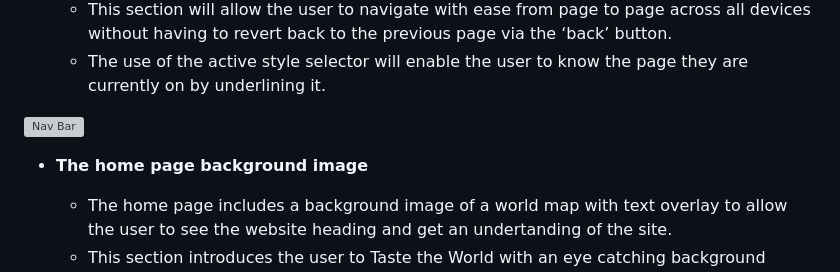
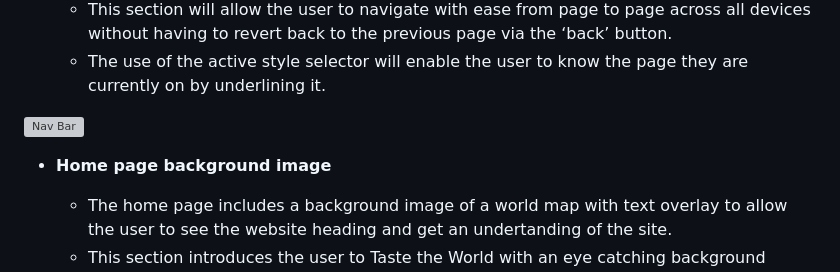
Before and after one commit to Anka-S/Taste-the-world, a Markdown page: README.md, the part around the change. Rendered like a GitHub page; grey boxes are pictures that could not be loaded.

Commit message:
tweaks to features in readme

```diff
--- a/README.md
+++ b/README.md
@@ -20,7 +20,7 @@ Detailing the existing and planned features and the value they bring.
 
 ![Nav Bar](https://github.com/lucyrush/readme-template/blob/master/media/love_running_nav.png)
 
-- __The home page background image__
+- __Home page background image__
 
   - The home page includes a background image of a world map with text overlay to allow the user to see the website heading and get an undertanding of the site.
   - This section introduces the user to Taste the World with an eye catching background image to grab their attention.
```
